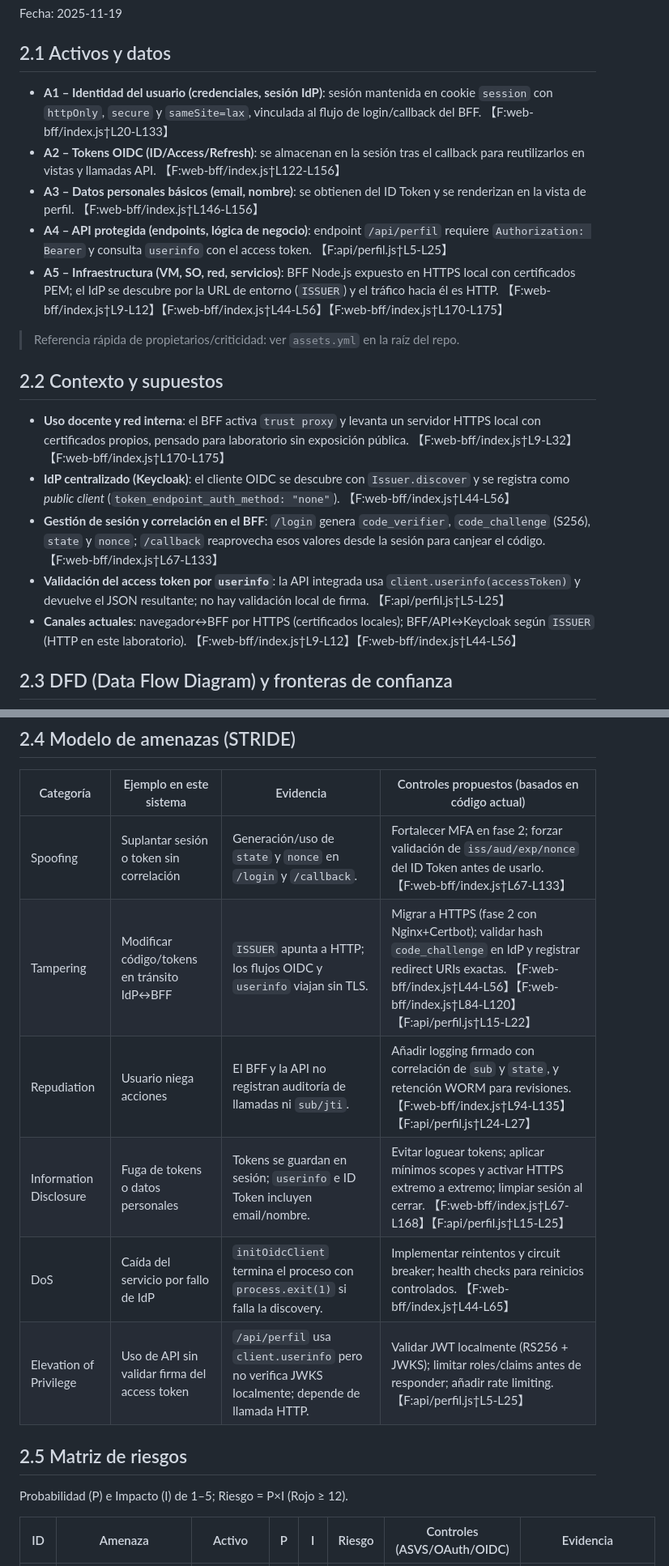
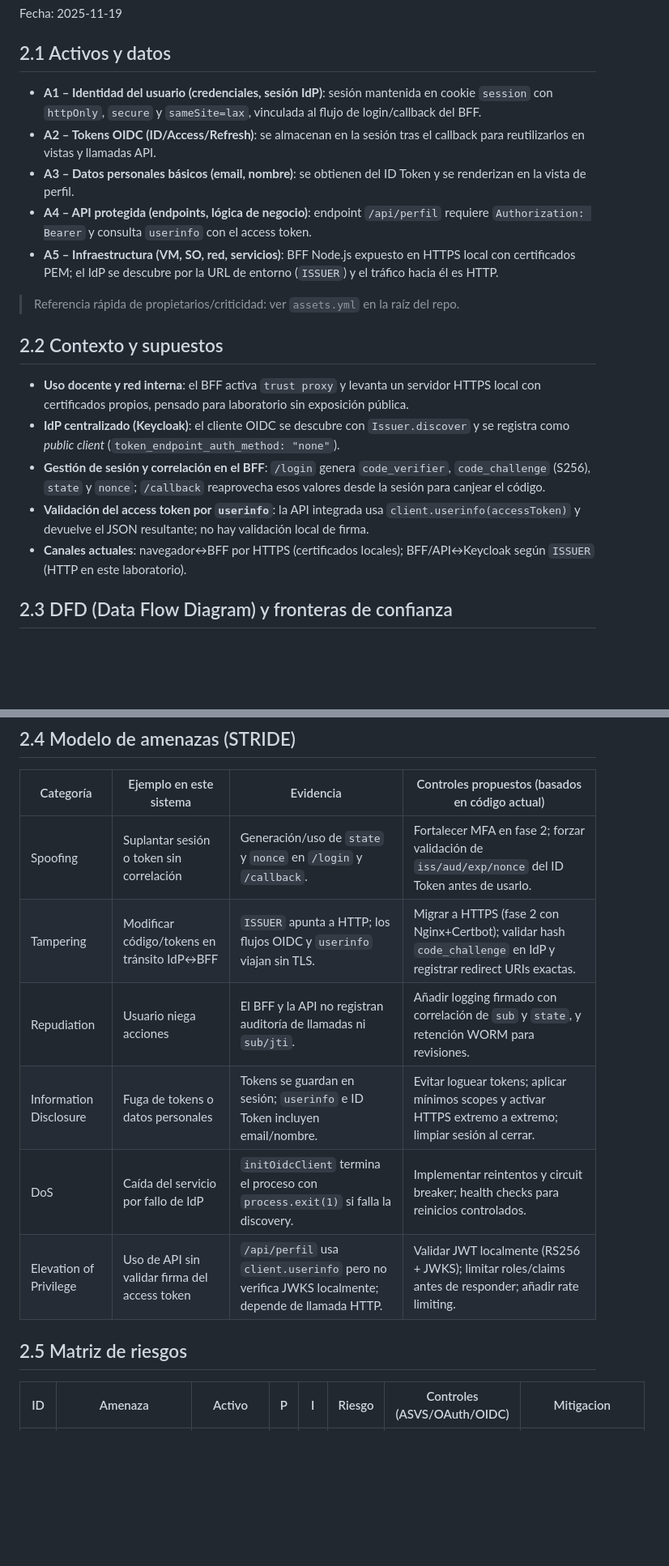
Before and after one commit to seth-mr/Prueba-Yaml, a Markdown page: sso-lab/Seccion-2-Analisis-Riesgos.md, 2 parts joined by grey strips. Shown: that part at 81% size. Drawn GitHub-style; blank space fills up the shorter version.

Commit message:
correxion matriz de riesgo

````diff
--- a/sso-lab/Seccion-2-Analisis-Riesgos.md
+++ b/sso-lab/Seccion-2-Analisis-Riesgos.md
@@ -2,21 +2,19 @@
 Fecha: 2025-11-19
 
 ## 2.1 Activos y datos
-- **A1 – Identidad del usuario (credenciales, sesión IdP)**: sesión mantenida en cookie `session` con `httpOnly`, `secure` y `sameSite=lax`, vinculada al flujo de login/callback del BFF. 【F:web-bff/index.js†L20-L133】
-- **A2 – Tokens OIDC (ID/Access/Refresh)**: se almacenan en la sesión tras el callback para reutilizarlos en vistas y llamadas API. 【F:web-bff/index.js†L122-L156】
-- **A3 – Datos personales básicos (email, nombre)**: se obtienen del ID Token y se renderizan en la vista de perfil. 【F:web-bff/index.js†L146-L156】
-- **A4 – API protegida (endpoints, lógica de negocio)**: endpoint `/api/perfil` requiere `Authorization: Bearer` y consulta `userinfo` con el access token. 【F:api/perfil.js†L5-L25】
-- **A5 – Infraestructura (VM, SO, red, servicios)**: BFF Node.js expuesto en HTTPS local con certificados PEM; el IdP se descubre por la URL de entorno (`ISSUER`) y el tráfico hacia él es HTTP. 【F:web-bff/index.js†L9-L12】【F:web-bff/index.js†L44-L56】【F:web-bff/index.js†L170-L175】
-
+- **A1 – Identidad del usuario (credenciales, sesión IdP)**: sesión mantenida en cookie `session` con `httpOnly`, `secure` y `sameSite=lax`, vinculada al flujo de login/callback del BFF.
+- **A2 – Tokens OIDC (ID/Access/Refresh)**: se almacenan en la sesión tras el callback para reutilizarlos en vistas y llamadas API.
+- **A3 – Datos personales básicos (email, nombre)**: se obtienen del ID Token y se renderizan en la vista de perfil.
+- **A4 – API protegida (endpoints, lógica de negocio)**: endpoint `/api/perfil` requiere `Authorization: Bearer` y consulta `userinfo` con el access token.
+- **A5 – Infraestructura (VM, SO, red, servicios)**: BFF Node.js expuesto en HTTPS local con certificados PEM; el IdP se descubre por la URL de entorno (`ISSUER`) y el tráfico hacia él es HTTP.
 > Referencia rápida de propietarios/criticidad: ver `assets.yml` en la raíz del repo.
 
 ## 2.2 Contexto y supuestos
-- **Uso docente y red interna**: el BFF activa `trust proxy` y levanta un servidor HTTPS local con certificados propios, pensado para laboratorio sin exposición pública. 【F:web-bff/index.js†L9-L32】【F:web-bff/index.js†L170-L175】
-- **IdP centralizado (Keycloak)**: el cliente OIDC se descubre con `Issuer.discover` y se registra como *public client* (`token_endpoint_auth_method: "none"`). 【F:web-bff/index.js†L44-L56】
-- **Gestión de sesión y correlación en el BFF**: `/login` genera `code_verifier`, `code_challenge` (S256), `state` y `nonce`; `/callback` reaprovecha esos valores desde la sesión para canjear el código. 【F:web-bff/index.js†L67-L133】
-- **Validación del access token por `userinfo`**: la API integrada usa `client.userinfo(accessToken)` y devuelve el JSON resultante; no hay validación local de firma. 【F:api/perfil.js†L5-L25】
-- **Canales actuales**: navegador↔BFF por HTTPS (certificados locales); BFF/API↔Keycloak según `ISSUER` (HTTP en este laboratorio). 【F:web-bff/index.js†L9-L12】【F:web-bff/index.js†L44-L56】
-
+- **Uso docente y red interna**: el BFF activa `trust proxy` y levanta un servidor HTTPS local con certificados propios, pensado para laboratorio sin exposición pública.
+- **IdP centralizado (Keycloak)**: el cliente OIDC se descubre con `Issuer.discover` y se registra como *public client* (`token_endpoint_auth_method: "none"`).
+- **Gestión de sesión y correlación en el BFF**: `/login` genera `code_verifier`, `code_challenge` (S256), `state` y `nonce`; `/callback` reaprovecha esos valores desde la sesión para canjear el código.
+- **Validación del access token por `userinfo`**: la API integrada usa `client.userinfo(accessToken)` y devuelve el JSON resultante; no hay validación local de firma.
+- **Canales actuales**: navegador↔BFF por HTTPS (certificados locales); BFF/API↔Keycloak según `ISSUER` (HTTP en este laboratorio).
 ## 2.3 DFD (Data Flow Diagram) y fronteras de confianza
 ```mermaid
 flowchart TD
@@ -51,15 +49,14 @@ flowchart TD
 ## 2.4 Modelo de amenazas (STRIDE)
 | Categoría | Ejemplo en este sistema | Evidencia | Controles propuestos (basados en código actual) |
 | --- | --- | --- | --- |
-| Spoofing | Suplantar sesión o token sin correlación | Generación/uso de `state` y `nonce` en `/login` y `/callback`. | Fortalecer MFA en fase 2; forzar validación de `iss/aud/exp/nonce` del ID Token antes de usarlo. 【F:web-bff/index.js†L67-L133】 |
-| Tampering | Modificar código/tokens en tránsito IdP↔BFF | `ISSUER` apunta a HTTP; los flujos OIDC y `userinfo` viajan sin TLS. | Migrar a HTTPS (fase 2 con Nginx+Certbot); validar hash `code_challenge` en IdP y registrar redirect URIs exactas. 【F:web-bff/index.js†L44-L56】【F:web-bff/index.js†L84-L120】【F:api/perfil.js†L15-L22】 |
-| Repudiation | Usuario niega acciones | El BFF y la API no registran auditoría de llamadas ni `sub/jti`. | Añadir logging firmado con correlación de `sub` y `state`, y retención WORM para revisiones. 【F:web-bff/index.js†L94-L135】【F:api/perfil.js†L24-L27】 |
-| Information Disclosure | Fuga de tokens o datos personales | Tokens se guardan en sesión; `userinfo` e ID Token incluyen email/nombre. | Evitar loguear tokens; aplicar mínimos scopes y activar HTTPS extremo a extremo; limpiar sesión al cerrar. 【F:web-bff/index.js†L67-L168】【F:api/perfil.js†L15-L25】 |
-| DoS | Caída del servicio por fallo de IdP | `initOidcClient` termina el proceso con `process.exit(1)` si falla la discovery. | Implementar reintentos y circuit breaker; health checks para reinicios controlados. 【F:web-bff/index.js†L44-L65】 |
-| Elevation of Privilege | Uso de API sin validar firma del access token | `/api/perfil` usa `client.userinfo` pero no verifica JWKS localmente; depende de llamada HTTP. | Validar JWT localmente (RS256 + JWKS); limitar roles/claims antes de responder; añadir rate limiting. 【F:api/perfil.js†L5-L25】 |
+| Spoofing | Suplantar sesión o token sin correlación | Generación/uso de `state` y `nonce` en `/login` y `/callback`. | Fortalecer MFA en fase 2; forzar validación de `iss/aud/exp/nonce` del ID Token antes de usarlo.  |
+| Tampering | Modificar código/tokens en tránsito IdP↔BFF | `ISSUER` apunta a HTTP; los flujos OIDC y `userinfo` viajan sin TLS. | Migrar a HTTPS (fase 2 con Nginx+Certbot); validar hash `code_challenge` en IdP y registrar redirect URIs exactas. |
+| Repudiation | Usuario niega acciones | El BFF y la API no registran auditoría de llamadas ni `sub/jti`. | Añadir logging firmado con correlación de `sub` y `state`, y retención WORM para revisiones.  |
+| Information Disclosure | Fuga de tokens o datos personales | Tokens se guardan en sesión; `userinfo` e ID Token incluyen email/nombre. | Evitar loguear tokens; aplicar mínimos scopes y activar HTTPS extremo a extremo; limpiar sesión al cerrar.  |
+| DoS | Caída del servicio por fallo de IdP | `initOidcClient` termina el proceso con `process.exit(1)` si falla la discovery. | Implementar reintentos y circuit breaker; health checks para reinicios controlados.  |
+| Elevation of Privilege | Uso de API sin validar firma del access token | `/api/perfil` usa `client.userinfo` pero no verifica JWKS localmente; depende de llamada HTTP. | Validar JWT localmente (RS256 + JWKS); limitar roles/claims antes de responder; añadir rate limiting. |
 
 ## 2.5 Matriz de riesgos
-Probabilidad (P) e Impacto (I) de 1–5; Riesgo = P×I (Rojo ≥ 12).
 
-| ID | Amenaza | Activo | P | I | Riesgo | Controles (ASVS/OAuth/OIDC) | Evidencia |
+| ID | Amenaza | Activo | P | I | Riesgo | Controles (ASVS/OAuth/OIDC) | Mitigacion|
 | --- | --- | --- | --- | --- | --- | --- | --- |
````
Also changed, not shown: other parts of sso-lab/Seccion-2-Analisis-Riesgos.md (+6 -6 lines), sso-lab/Seccion-2-Analisis-Positivo.md (deleted, +0 -55 lines), sso-lab/Seccion-2-Analisis.md (added, +54 -0 lines).
